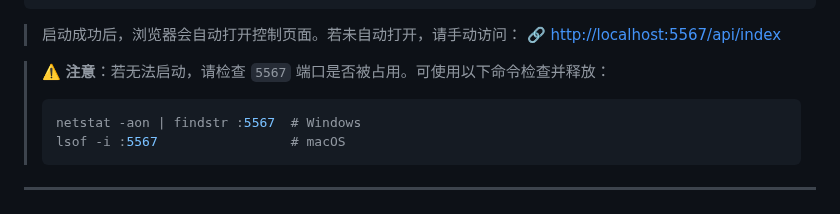
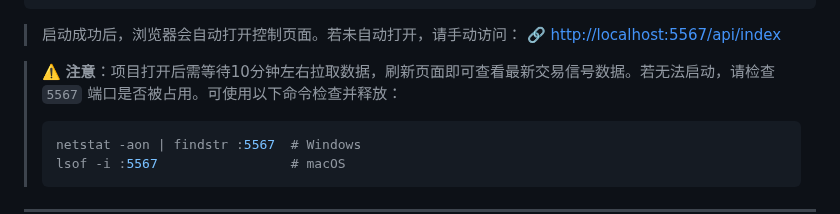
Before and after one commit to DruidSpirit/crypto-trading, a Markdown page: README.md, the part around the change. GitHub-like rendering.

````diff
--- a/README.md
+++ b/README.md
@@ -32,7 +32,7 @@ sh stop.sh
 > 启动成功后，浏览器会自动打开控制页面。若未自动打开，请手动访问：
 🔗 [http://localhost:5567/api/index](http://localhost:5567/api/index)
 
-> ⚠️ **注意**：若无法启动，请检查 `5567` 端口是否被占用。可使用以下命令检查并释放：
+> ⚠️ **注意**：项目打开后需等待10分钟左右拉取数据，刷新页面即可查看最新交易信号数据。若无法启动，请检查 `5567` 端口是否被占用。可使用以下命令检查并释放：
 > ```bash
 > netstat -aon | findstr :5567  # Windows
 > lsof -i :5567                 # macOS
````
